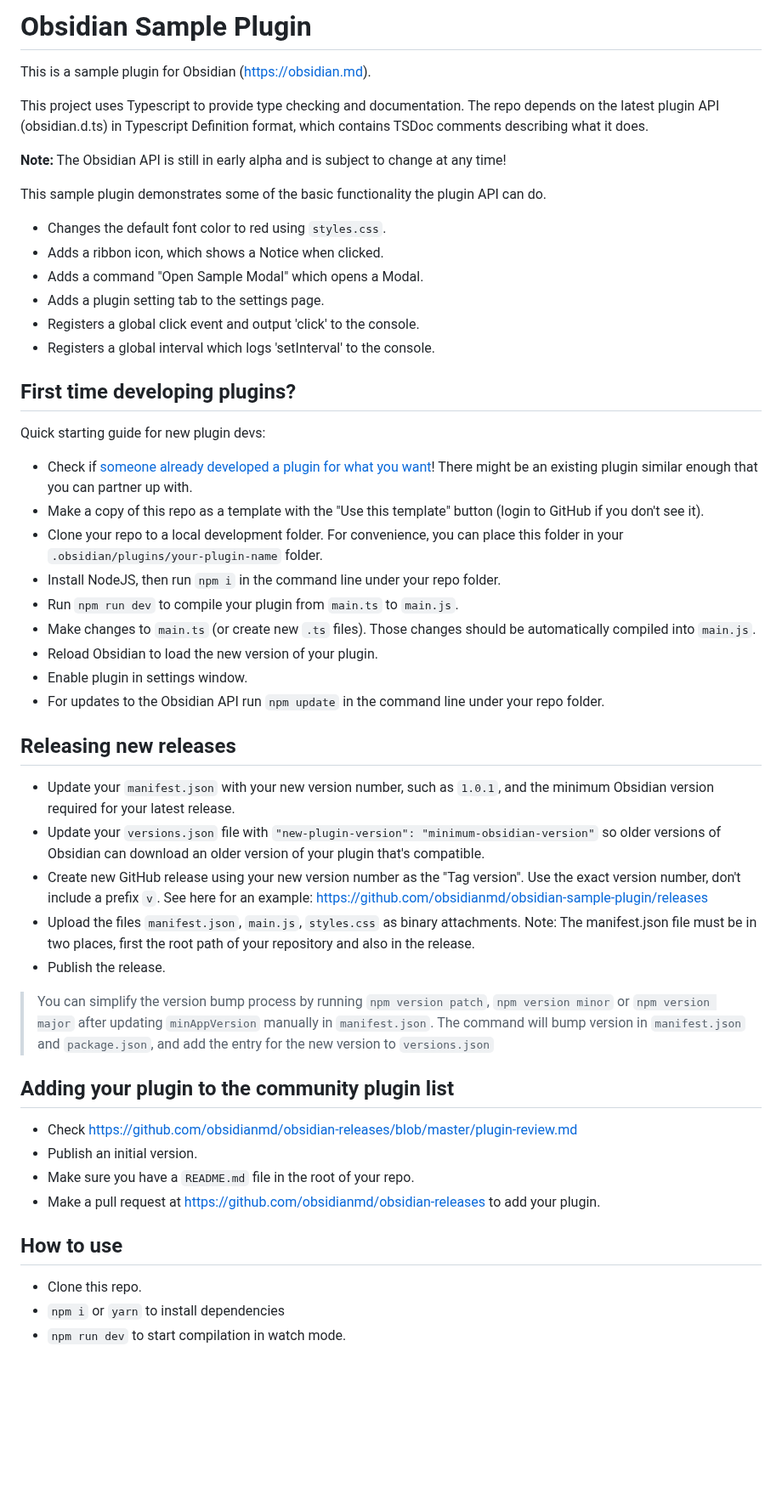
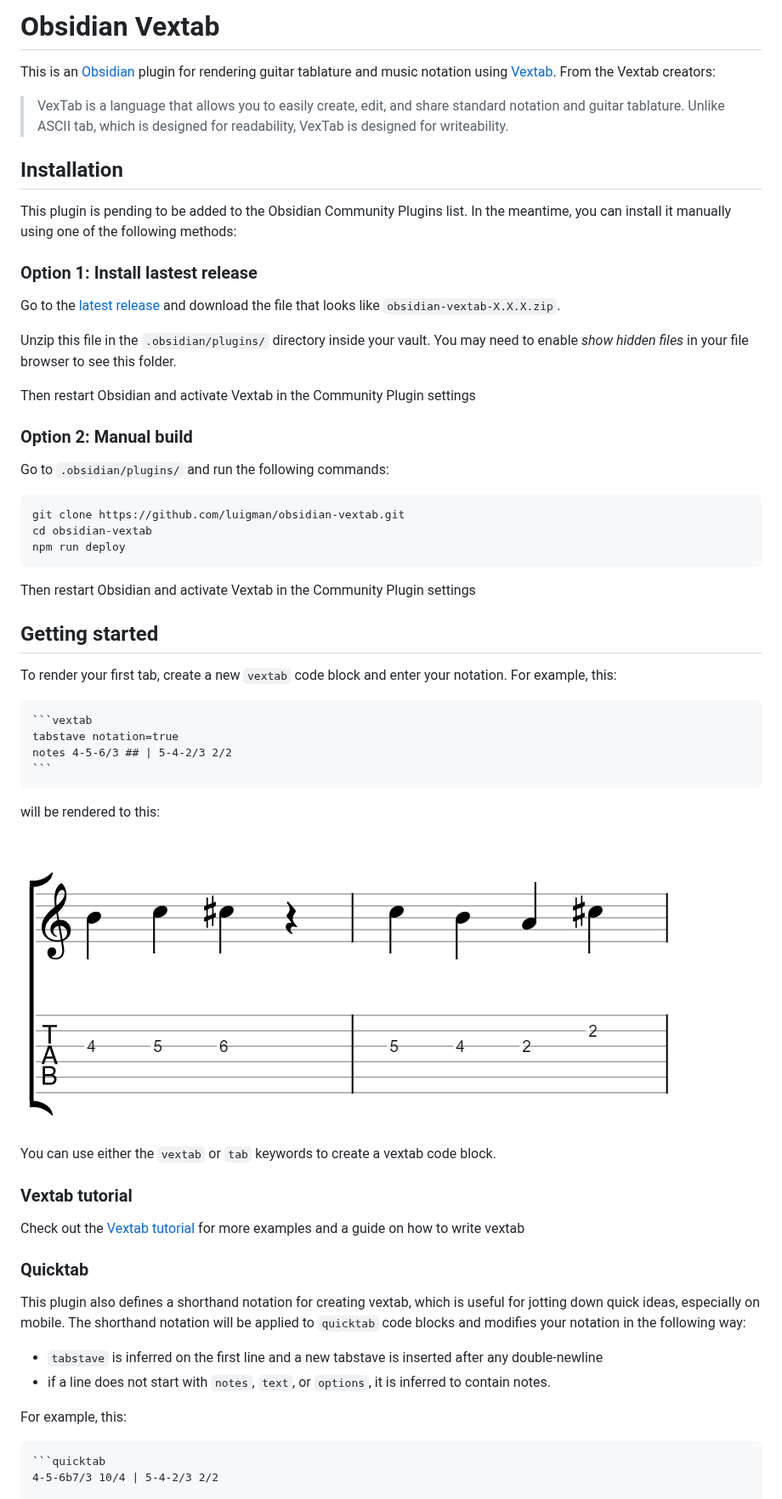
Before and after one commit to luigman/obsidian-vextab, a Markdown page: README.md, the part around one of its changes. Shown at 85% size. Rendered like a GitHub page; pictures changed too: images/example1.png (added); blank space fills up the shorter version.

Commit message:
Initial Plugin commit

`````diff
--- a/README.md
+++ b/README.md
@@ -1,55 +1,53 @@
-# Obsidian Sample Plugin
+# Obsidian Vextab
 
-This is a sample plugin for Obsidian (https://obsidian.md).
+This is an [Obsidian](https://obsidian.md) plugin for rendering guitar tablature and music notation using [Vextab](https://vexflow.com/vextab/). From the Vextab creators:
 
-This project uses Typescript to provide type checking and documentation.
-The repo depends on the latest plugin API (obsidian.d.ts) in Typescript Definition format, which contains TSDoc comments describing what it does.
+> VexTab is a language that allows you to easily create, edit, and share standard notation and guitar tablature. Unlike ASCII tab, which is designed for readability, VexTab is designed for writeability.
 
-**Note:** The Obsidian API is still in early alpha and is subject to change at any time!
+## Installation
+This plugin is pending to be added to the Obsidian Community Plugins list. In the meantime, you can install it manually using one of the following methods:
 
-This sample plugin demonstrates some of the basic functionality the plugin API can do.
-- Changes the default font color to red using `styles.css`.
-- Adds a ribbon icon, which shows a Notice when clicked.
-- Adds a command "Open Sample Modal" which opens a Modal.
-- Adds a plugin setting tab to the settings page.
-- Registers a global click event and output 'click' to the console.
-- Registers a global interval which logs 'setInterval' to the console.
+### Option 1: Install lastest release
+Go to the [latest release](https://github.com/luigman/obsidian-vextab/releases/latest) and download the file that looks like `obsidian-vextab-X.X.X.zip`.
 
-## First time developing plugins?
+Unzip this file in the `.obsidian/plugins/` directory inside your vault. You may need to enable *show hidden files* in your file browser to see this folder.
 
-Quick starting guide for new plugin devs:
+Then restart Obsidian and activate Vextab in the Community Plugin settings
 
-- Check if [someone already developed a plugin for what you want](https://obsidian.md/plugins)! There might be an existing plugin similar enough that you can partner up with.
-- Make a copy of this repo as a template with the "Use this template" button (login to GitHub if you don't see it).
-- Clone your repo to a local development folder. For convenience, you can place this folder in your `.obsidian/plugins/your-plugin-name` folder.
-- Install NodeJS, then run `npm i` in the command line under your repo folder.
-- Run `npm run dev` to compile your plugin from `main.ts` to `main.js`.
-- Make changes to `main.ts` (or create new `.ts` files). Those changes should be automatically compiled into `main.js`.
-- Reload Obsidian to load the new version of your plugin.
-- Enable plugin in settings window.
-- For updates to the Obsidian API run `npm update` in the command line under your repo folder.
+### Option 2: Manual build
+Go to `.obsidian/plugins/` and run the following commands:
+```
+git clone https://github.com/luigman/obsidian-vextab.git
+cd obsidian-vextab
+npm run deploy
+```
+Then restart Obsidian and activate Vextab in the Community Plugin settings
 
-## Releasing new releases
+## Getting started
+To render your first tab, create a new `vextab` code block and enter your notation. For example, this:
+````
+```vextab
+tabstave notation=true
+notes 4-5-6/3 ## | 5-4-2/3 2/2
+```
+````
 
-- Update your `manifest.json` with your new version number, such as `1.0.1`, and the minimum Obsidian version required for your latest release.
-- Update your `versions.json` file with `"new-plugin-version": "minimum-obsidian-version"` so older versions of Obsidian can download an older version of your plugin that's compatible.
-- Create new GitHub release using your new version number as the "Tag version". Use the exact version number, don't include a prefix `v`. See here for an example: https://github.com/obsidianmd/obsidian-sample-plugin/releases
-- Upload the files `manifest.json`, `main.js`, `styles.css` as binary attachments. Note: The manifest.json file must be in two places, first the root path of your repository and also in the release.
-- Publish the release.
+will be rendered to this:
 
-> You can simplify the version bump process by running `npm version patch`, `npm version minor` or `npm version major` after updating `minAppVersion` manually in `manifest.json`.
-> The command will bump version in `manifest.json` and `package.json`, and add the entry for the new version to `versions.json`
+![example1](./images/example1.png)
 
-## Adding your plugin to the community plugin list
+You can use either the `vextab` or `tab` keywords to create a vextab code block.
 
-- Check https://github.com/obsidianmd/obsidian-releases/blob/master/plugin-review.md
-- Publish an initial version.
-- Make sure you have a `README.md` file in the root of your repo.
-- Make a pull request at https://github.com/obsidianmd/obsidian-releases to add your plugin.
+### Vextab tutorial
+Check out the [Vextab tutorial](https://vexflow.com/vextab/tutorial.html) for more examples and a guide on how to write vextab
 
-## How to use
+### Quicktab
+This plugin also defines a shorthand notation for creating vextab, which is useful for jotting down quick ideas, especially on mobile. The shorthand notation will be applied to `quicktab` code blocks and modifies your notation in the following way:
+- `tabstave` is inferred on the first line and a new tabstave is inserted after any double-newline
+- if a line does not start with `notes`, `text`, or `options`, it is inferred to contain notes.
 
-- Clone this repo.
-- `npm i` or `yarn` to install dependencies
-- `npm run dev` to start compilation in watch mode.
+For example, this:
+````
+```quicktab
+4-5-6b7/3 10/4 | 5-4-2/3 2/2
 
`````
Also changed, not shown: other parts of README.md (+15 -38 lines), images/example-quicktab.png (added), 13 other files.
